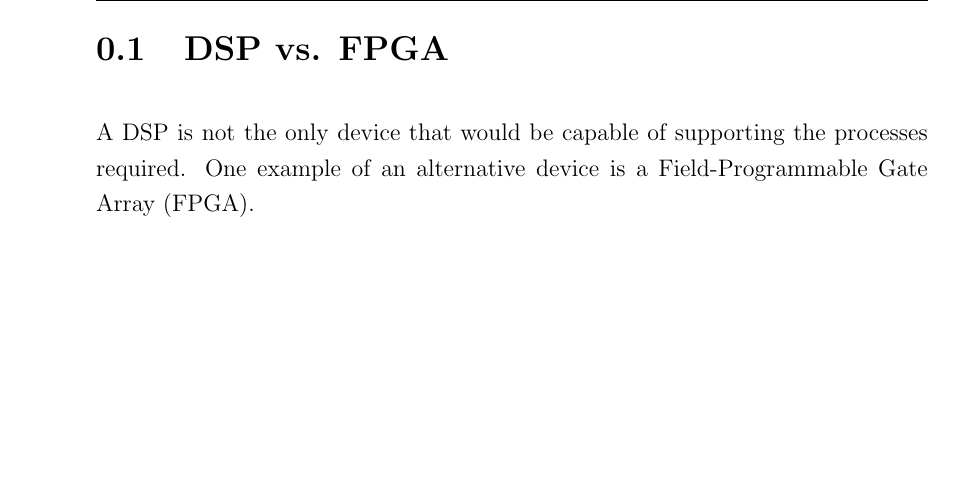
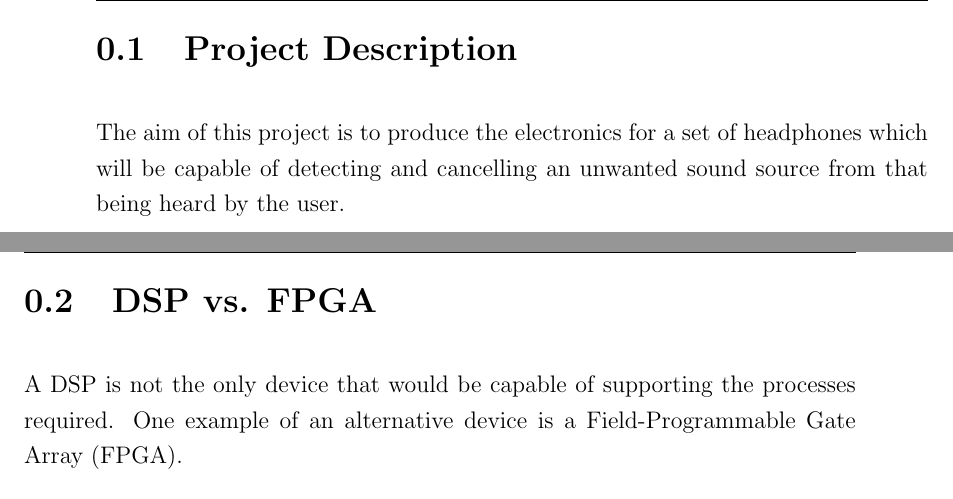
Before and after one commit to Scarzy/3YP-Noise-Cancelling-Headphones, a LaTeX thesis (reports/progress_report/progress.tex): part of page 9 of 14 before the commit and two parts of pages 9 and 10 of 15 after it, the two joined at a grey line, cut at the place of the change, the shorter picture padded with empty space. Compiled offline with pdfLaTeX.

Commit message:
Add the description to the progress report
git-svn-id: svn+ssh://svn.forge.ecs.soton.ac.uk/projects/sanchp3yp@79 bc9da1e1-76ae-0410-a611-e94dc21032b9

```diff
--- a/reports/progress_report/progress.tex
+++ b/reports/progress_report/progress.tex
@@ -14,6 +14,8 @@
 \listoffigures
 \listoftables
 
+\input{description}
+
 \input{dspvsfpga}
 \input{headvsearphones}
 \input{philipsphones}
```
